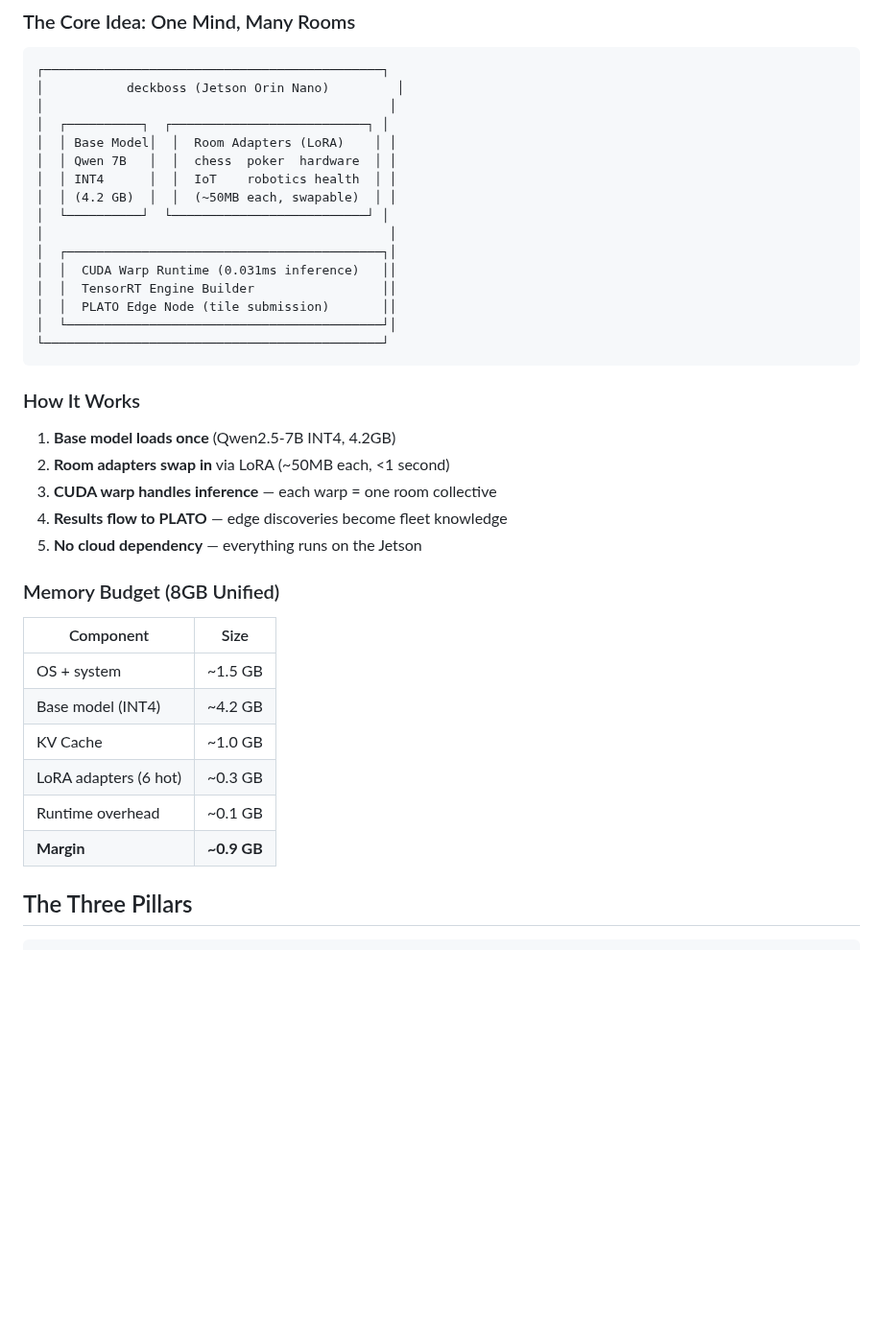
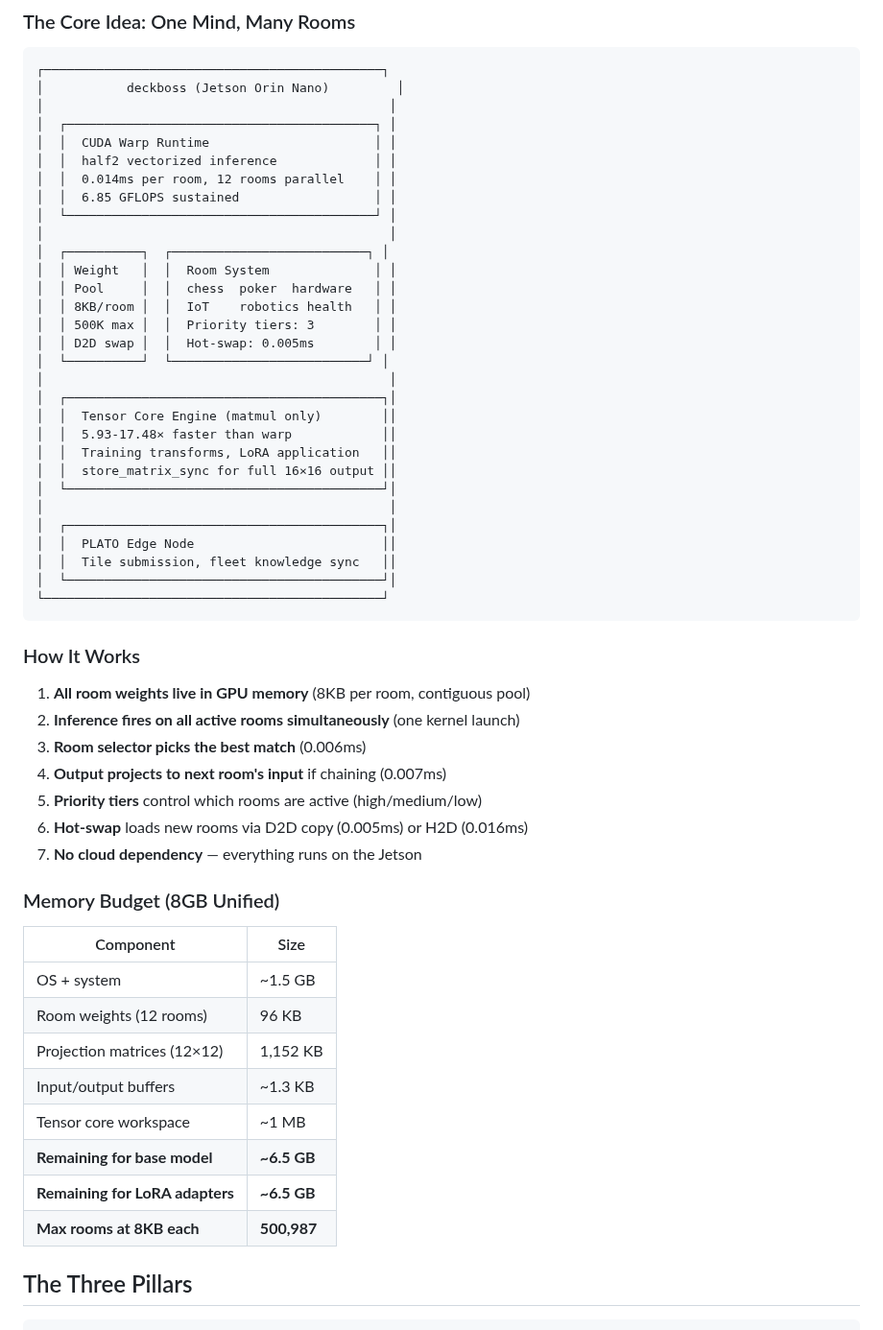
Before and after one commit to Lucineer/JetsonClaw1-vessel, a Markdown page: deckboss/README.md, the part around one of its changes. Shown at 96% size. Rendered like a GitHub page; blank space fills up the shorter version.

````diff
--- a/deckboss/README.md
+++ b/deckboss/README.md
@@ -40,39 +71,57 @@ Built on real measurements from actual Jetson Orin Nano 8GB Super hardware. Not
 ┌─────────────────────────────────────────────┐
 │           deckboss (Jetson Orin Nano)         │
 │                                              │
+│  ┌─────────────────────────────────────────┐ │
+│  │  CUDA Warp Runtime                      │ │
+│  │  half2 vectorized inference             │ │
+│  │  0.014ms per room, 12 rooms parallel    │ │
+│  │  6.85 GFLOPS sustained                  │ │
+│  └─────────────────────────────────────────┘ │
+│                                              │
 │  ┌──────────┐  ┌──────────────────────────┐ │
-│  │ Base Model│  │  Room Adapters (LoRA)    │ │
-│  │ Qwen 7B   │  │  chess  poker  hardware  │ │
-│  │ INT4      │  │  IoT    robotics health  │ │
-│  │ (4.2 GB)  │  │  (~50MB each, swapable)  │ │
+│  │ Weight   │  │  Room System              │ │
+│  │ Pool     │  │  chess  poker  hardware   │ │
+│  │ 8KB/room │  │  IoT    robotics health   │ │
+│  │ 500K max │  │  Priority tiers: 3        │ │
+│  │ D2D swap │  │  Hot-swap: 0.005ms        │ │
 │  └──────────┘  └──────────────────────────┘ │
 │                                              │
 │  ┌──────────────────────────────────────────┐│
-│  │  CUDA Warp Runtime (0.031ms inference)   ││
-│  │  TensorRT Engine Builder                 ││
-│  │  PLATO Edge Node (tile submission)       ││
+│  │  Tensor Core Engine (matmul only)        ││
+│  │  5.93-17.48× faster than warp            ││
+│  │  Training transforms, LoRA application   ││
+│  │  store_matrix_sync for full 16×16 output ││
+│  └──────────────────────────────────────────┘│
+│                                              │
+│  ┌──────────────────────────────────────────┐│
+│  │  PLATO Edge Node                         ││
+│  │  Tile submission, fleet knowledge sync   ││
 │  └──────────────────────────────────────────┘│
 └─────────────────────────────────────────────┘
 ```
 
 ### How It Works
 
-1. **Base model loads once** (Qwen2.5-7B INT4, 4.2GB)
-2. **Room adapters swap in** via LoRA (~50MB each, <1 second)
-3. **CUDA warp handles inference** — each warp = one room collective
-4. **Results flow to PLATO** — edge discoveries become fleet knowledge
-5. **No cloud dependency** — everything runs on the Jetson
+1. **All room weights live in GPU memory** (8KB per room, contiguous pool)
+2. **Inference fires on all active rooms simultaneously** (one kernel launch)
+3. **Room selector picks the best match** (0.006ms)
+4. **Output projects to next room's input** if chaining (0.007ms)
+5. **Priority tiers** control which rooms are active (high/medium/low)
+6. **Hot-swap** loads new rooms via D2D copy (0.005ms) or H2D (0.016ms)
+7. **No cloud dependency** — everything runs on the Jetson
 
 ### Memory Budget (8GB Unified)
 
 | Component | Size |
 |-----------|------|
 | OS + system | ~1.5 GB |
-| Base model (INT4) | ~4.2 GB |
-| KV Cache | ~1.0 GB |
-| LoRA adapters (6 hot) | ~0.3 GB |
-| Runtime overhead | ~0.1 GB |
-| **Margin** | **~0.9 GB** |
+| Room weights (12 rooms) | 96 KB |
+| Projection matrices (12×12) | 1,152 KB |
+| Input/output buffers | ~1.3 KB |
+| Tensor core workspace | ~1 MB |
+| **Remaining for base model** | **~6.5 GB** |
+| **Remaining for LoRA adapters** | **~6.5 GB** |
+| **Max rooms at 8KB each** | **500,987** |
 
 ## The Three Pillars
 
````
Also changed, not shown: other parts of deckboss/README.md (+77 -41 lines).
